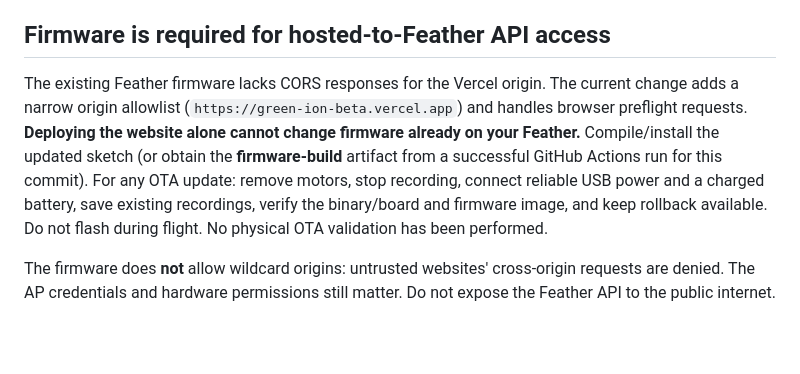
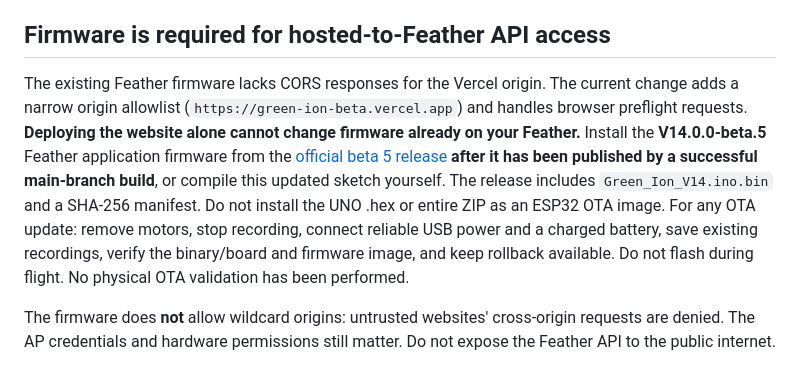
Before and after one commit to aidenjantzi1-ctrl/GREEN-ION, a Markdown page: docs/V15_HOSTED_PHONE_CONNECTION.md, the part around the change. Rendered like a GitHub page; blank space fills up the shorter version.

Commit message:
Document official signed-manifest V14 beta 5 firmware release prerequisite

```diff
--- a/docs/V15_HOSTED_PHONE_CONNECTION.md
+++ b/docs/V15_HOSTED_PHONE_CONNECTION.md
@@ -8,7 +8,7 @@
 
 ## Firmware is required for hosted-to-Feather API access
 
-The existing Feather firmware lacks CORS responses for the Vercel origin. The current change adds a narrow origin allowlist (`https://green-ion-beta.vercel.app`) and handles browser preflight requests. **Deploying the website alone cannot change firmware already on your Feather.** Compile/install the updated sketch (or obtain the **firmware-build** artifact from a successful GitHub Actions run for this commit). For any OTA update: remove motors, stop recording, connect reliable USB power and a charged battery, save existing recordings, verify the binary/board and firmware image, and keep rollback available. Do not flash during flight. No physical OTA validation has been performed.
+The existing Feather firmware lacks CORS responses for the Vercel origin. The current change adds a narrow origin allowlist (`https://green-ion-beta.vercel.app`) and handles browser preflight requests. **Deploying the website alone cannot change firmware already on your Feather.** Install the **V14.0.0-beta.5** Feather application firmware from the [official beta 5 release](https://github.com/aidenjantzi1-ctrl/GREEN-ION/releases/tag/v14.0.0-beta.5) **after it has been published by a successful main-branch build**, or compile this updated sketch yourself. The release includes `Green_Ion_V14.ino.bin` and a SHA-256 manifest. Do not install the UNO .hex or entire ZIP as an ESP32 OTA image. For any OTA update: remove motors, stop recording, connect reliable USB power and a charged battery, save existing recordings, verify the binary/board and firmware image, and keep rollback available. Do not flash during flight. No physical OTA validation has been performed.
 
 The firmware does **not** allow wildcard origins: untrusted websites' cross-origin requests are denied. The AP credentials and hardware permissions still matter. Do not expose the Feather API to the public internet.
 
```
